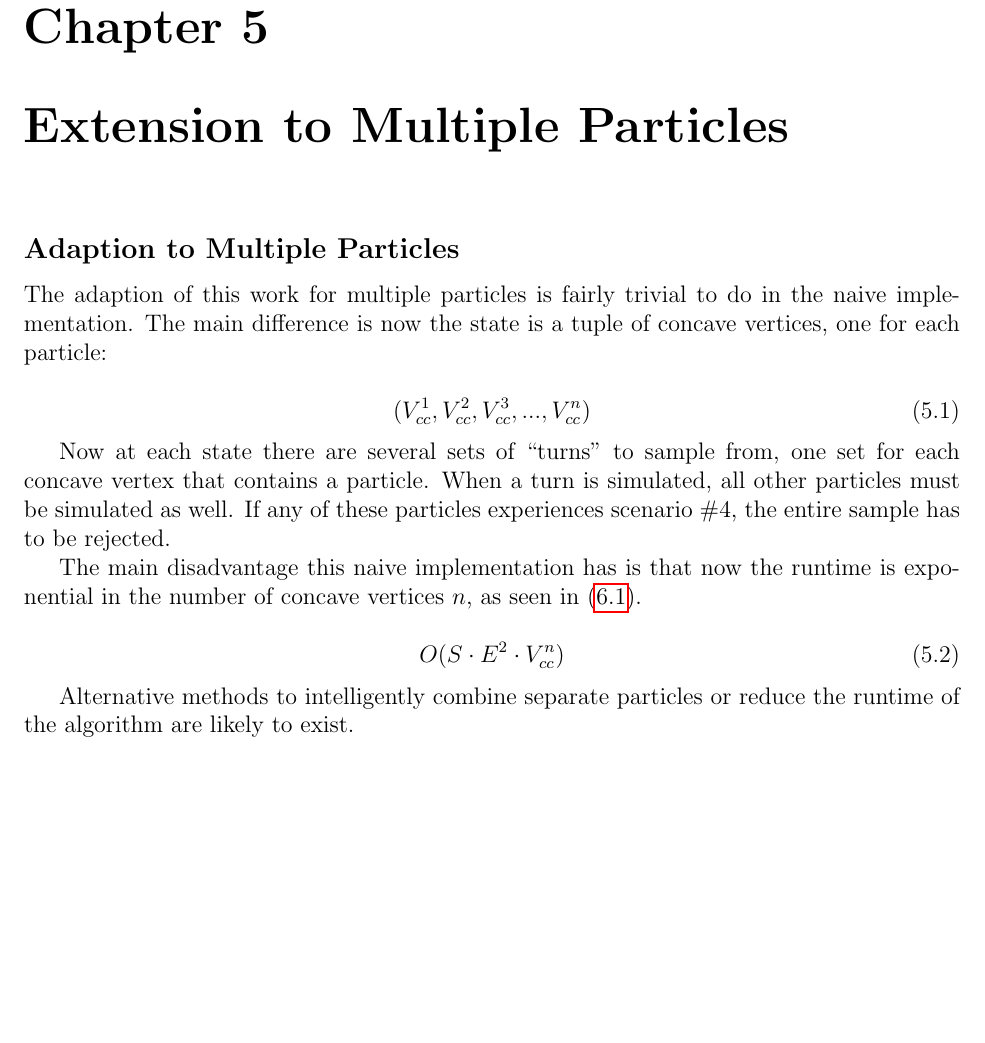
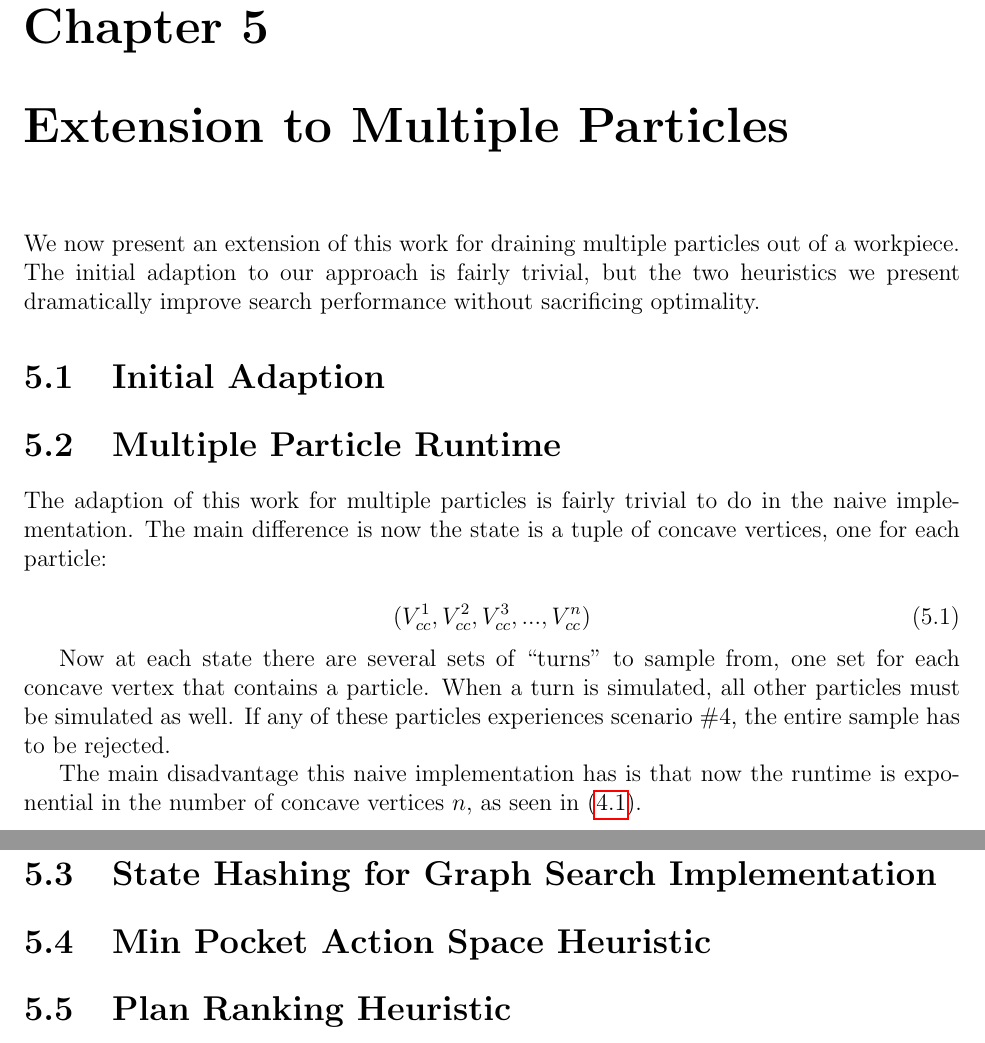
Before and after one commit to pcottle/MastersThesis, a LaTeX thesis (thesis.tex, which reads multipleExtensionChapter.tex): part of page 37 of 45 before the commit and two parts of pages 38 and 39 of 46 after it, the two joined at a grey line, cut so that both start at the same text, the shorter picture padded with empty space. Compiled offline with pdfLaTeX.

Commit message:
multiple chapter

```diff
--- a/multipleExtensionChapter.tex
+++ b/multipleExtensionChapter.tex
@@ -1,6 +1,13 @@
-  \chapter{Extension to Multiple Particles}
+\chapter{Extension to Multiple Particles}
 
-  \subsection{Adaption to Multiple Particles}
+We now present an extension of this work for draining multiple particles out of a workpiece. The initial adaption to our approach is fairly trivial, but the two heuristics we present dramatically improve search performance without sacrificing optimality.
+
+\section{Initial Adaption}
+
+
+
+
+\section{Multiple Particle Runtime}
 
 The adaption of this work for multiple particles is fairly trivial to do in the naive implementation. The main difference is now the state is a tuple of concave vertices, one for each particle:
 
@@ -20,4 +27,15 @@ O(S \cdot E^2 \cdot V_{cc}^{n})
   \label{eq:bigoTotal}
 }
 
-Alternative methods to intelligently combine separate particles or reduce the runtime of the algorithm are likely to exist.
+\section{State Hashing for Graph Search Implementation}
+
+
+\section{Min Pocket Action Space Heuristic}
+
+% figures
+
+\section{Plan Ranking Heuristic}
+
+% first sort by numOutside
+
+% then sort by -10 * numSame + time
```
Also changed, not shown: AISearchChapter.tex (+26 -0 lines), futureWorkChapter.tex (+0 -25 lines), thesis.tex (+0 -1 lines).
